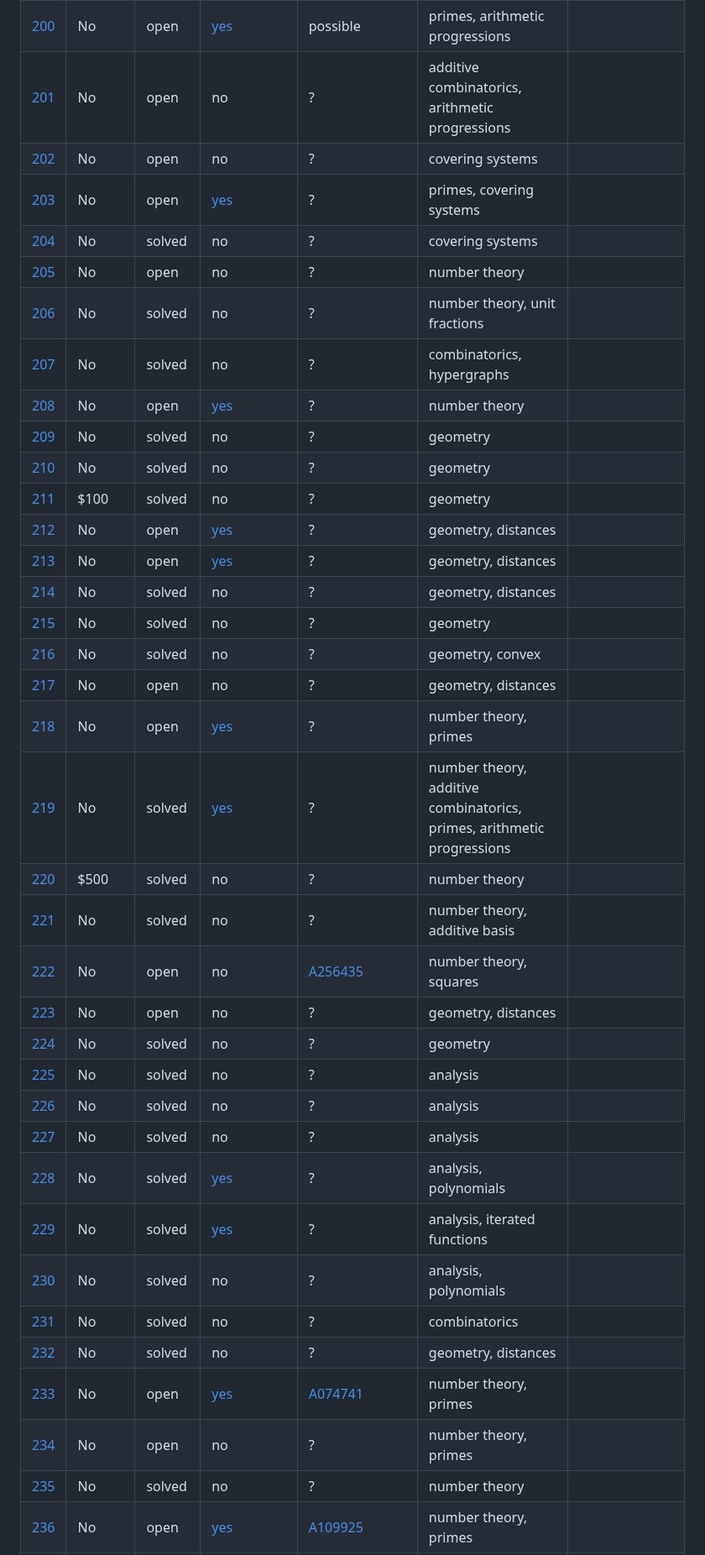
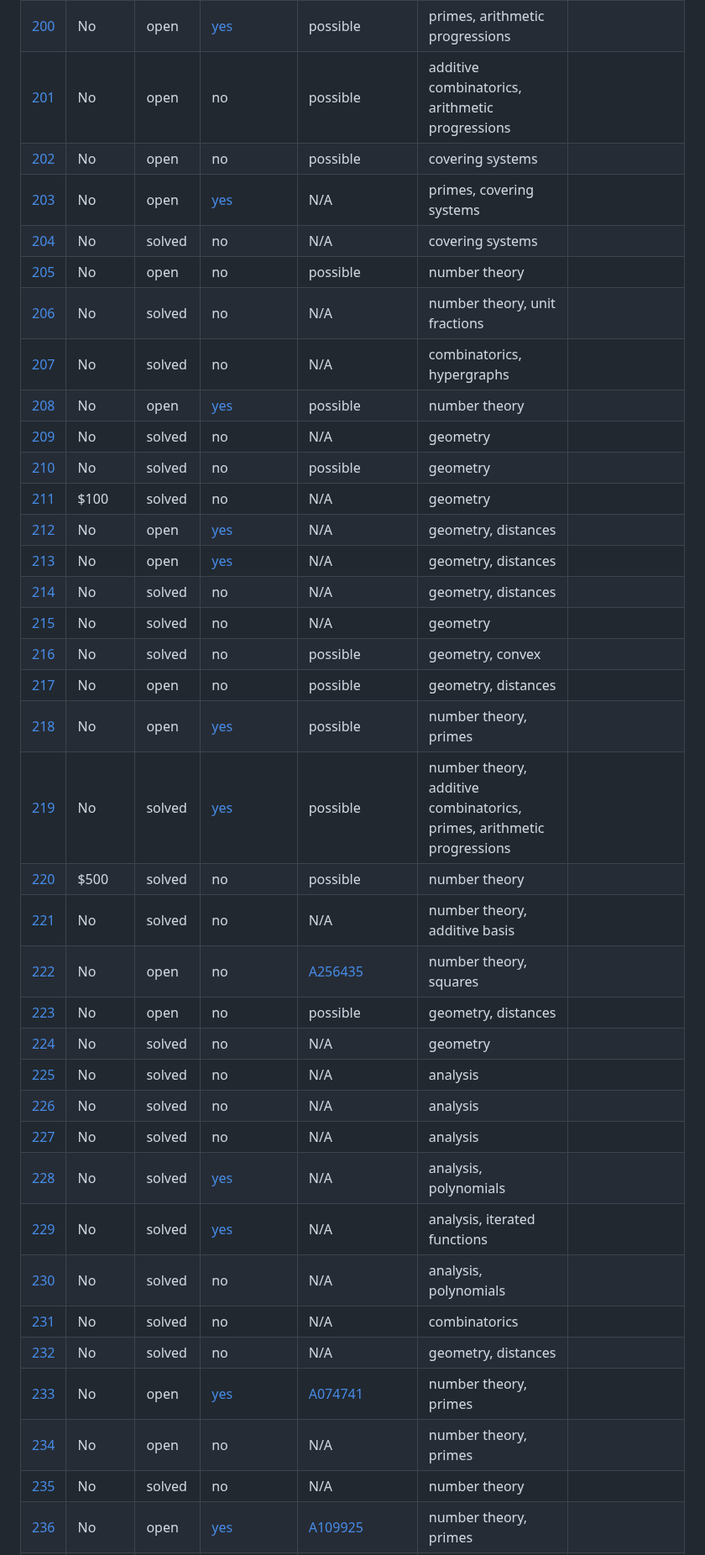
Before and after one commit to teorth/erdosproblems, a Markdown page: README.md, the part around one of its changes. Shown at 84% size. GitHub-like rendering.

Commit message:
chore: regenerate README [skip ci]

```diff
--- a/README.md
+++ b/README.md
@@ -211,39 +211,39 @@ The canonical source of truth for this data is the YAML file [data/problems.yaml
 | [198](https://www.erdosproblems.com/198) | No | solved | [yes](https://github.com/google-deepmind/formal-conjectures/blob/main/FormalConjectures/ErdosProblems/198.lean) | N/A | additive combinatorics, sidon sets, arithmetic progressions |  |
 | [199](https://www.erdosproblems.com/199) | No | solved | no | N/A | arithmetic progressions |  |
 | [200](https://www.erdosproblems.com/200) | No | open | [yes](https://github.com/google-deepmind/formal-conjectures/blob/main/FormalConjectures/ErdosProblems/200.lean) | possible | primes, arithmetic progressions |  |
-| [201](https://www.erdosproblems.com/201) | No | open | no | ? | additive combinatorics, arithmetic progressions |  |
-| [202](https://www.erdosproblems.com/202) | No | open | no | ? | covering systems |  |
-| [203](https://www.erdosproblems.com/203) | No | open | [yes](https://github.com/google-deepmind/formal-conjectures/blob/main/FormalConjectures/ErdosProblems/203.lean) | ? | primes, covering systems |  |
-| [204](https://www.erdosproblems.com/204) | No | solved | no | ? | covering systems |  |
-| [205](https://www.erdosproblems.com/205) | No | open | no | ? | number theory |  |
-| [206](https://www.erdosproblems.com/206) | No | solved | no | ? | number theory, unit fractions |  |
-| [207](https://www.erdosproblems.com/207) | No | solved | no | ? | combinatorics, hypergraphs |  |
-| [208](https://www.erdosproblems.com/208) | No | open | [yes](https://github.com/google-deepmind/formal-conjectures/blob/main/FormalConjectures/ErdosProblems/208.lean) | ? | number theory |  |
-| [209](https://www.erdosproblems.com/209) | No | solved | no | ? | geometry |  |
-| [210](https://www.erdosproblems.com/210) | No | solved | no | ? | geometry |  |
-| [211](https://www.erdosproblems.com/211) | $100 | solved | no | ? | geometry |  |
-| [212](https://www.erdosproblems.com/212) | No | open | [yes](https://github.com/google-deepmind/formal-conjectures/blob/main/FormalConjectures/ErdosProblems/212.lean) | ? | geometry, distances |  |
-| [213](https://www.erdosproblems.com/213) | No | open | [yes](https://github.com/google-deepmind/formal-conjectures/blob/main/FormalConjectures/ErdosProblems/213.lean) | ? | geometry, distances |  |
-| [214](https://www.erdosproblems.com/214) | No | solved | no | ? | geometry, distances |  |
-| [215](https://www.erdosproblems.com/215) | No | solved | no | ? | geometry |  |
-| [216](https://www.erdosproblems.com/216) | No | solved | no | ? | geometry, convex |  |
-| [217](https://www.erdosproblems.com/217) | No | open | no | ? | geometry, distances |  |
-| [218](https://www.erdosproblems.com/218) | No | open | [yes](https://github.com/google-deepmind/formal-conjectures/blob/main/FormalConjectures/ErdosProblems/218.lean) | ? | number theory, primes |  |
-| [219](https://www.erdosproblems.com/219) | No | solved | [yes](https://github.com/google-deepmind/formal-conjectures/blob/main/FormalConjectures/ErdosProblems/219.lean) | ? | number theory, additive combinatorics, primes, arithmetic progressions |  |
-| [220](https://www.erdosproblems.com/220) | $500 | solved | no | ? | number theory |  |
-| [221](https://www.erdosproblems.com/221) | No | solved | no | ? | number theory, additive basis |  |
+| [201](https://www.erdosproblems.com/201) | No | open | no | possible | additive combinatorics, arithmetic progressions |  |
+| [202](https://www.erdosproblems.com/202) | No | open | no | possible | covering systems |  |
+| [203](https://www.erdosproblems.com/203) | No | open | [yes](https://github.com/google-deepmind/formal-conjectures/blob/main/FormalConjectures/ErdosProblems/203.lean) | N/A | primes, covering systems |  |
+| [204](https://www.erdosproblems.com/204) | No | solved | no | N/A | covering systems |  |
+| [205](https://www.erdosproblems.com/205) | No | open | no | possible | number theory |  |
+| [206](https://www.erdosproblems.com/206) | No | solved | no | N/A | number theory, unit fractions |  |
+| [207](https://www.erdosproblems.com/207) | No | solved | no | N/A | combinatorics, hypergraphs |  |
+| [208](https://www.erdosproblems.com/208) | No | open | [yes](https://github.com/google-deepmind/formal-conjectures/blob/main/FormalConjectures/ErdosProblems/208.lean) | possible | number theory |  |
+| [209](https://www.erdosproblems.com/209) | No | solved | no | N/A | geometry |  |
+| [210](https://www.erdosproblems.com/210) | No | solved | no | possible | geometry |  |
+| [211](https://www.erdosproblems.com/211) | $100 | solved | no | N/A | geometry |  |
+| [212](https://www.erdosproblems.com/212) | No | open | [yes](https://github.com/google-deepmind/formal-conjectures/blob/main/FormalConjectures/ErdosProblems/212.lean) | N/A | geometry, distances |  |
+| [213](https://www.erdosproblems.com/213) | No | open | [yes](https://github.com/google-deepmind/formal-conjectures/blob/main/FormalConjectures/ErdosProblems/213.lean) | N/A | geometry, distances |  |
+| [214](https://www.erdosproblems.com/214) | No | solved | no | N/A | geometry, distances |  |
+| [215](https://www.erdosproblems.com/215) | No | solved | no | N/A | geometry |  |
+| [216](https://www.erdosproblems.com/216) | No | solved | no | possible | geometry, convex |  |
+| [217](https://www.erdosproblems.com/217) | No | open | no | possible | geometry, distances |  |
+| [218](https://www.erdosproblems.com/218) | No | open | [yes](https://github.com/google-deepmind/formal-conjectures/blob/main/FormalConjectures/ErdosProblems/218.lean) | possible | number theory, primes |  |
+| [219](https://www.erdosproblems.com/219) | No | solved | [yes](https://github.com/google-deepmind/formal-conjectures/blob/main/FormalConjectures/ErdosProblems/219.lean) | possible | number theory, additive combinatorics, primes, arithmetic progressions |  |
+| [220](https://www.erdosproblems.com/220) | $500 | solved | no | possible | number theory |  |
+| [221](https://www.erdosproblems.com/221) | No | solved | no | N/A | number theory, additive basis |  |
 | [222](https://www.erdosproblems.com/222) | No | open | no | [A256435](https://oeis.org/A256435) | number theory, squares |  |
-| [223](https://www.erdosproblems.com/223) | No | open | no | ? | geometry, distances |  |
-| [224](https://www.erdosproblems.com/224) | No | solved | no | ? | geometry |  |
-| [225](https://www.erdosproblems.com/225) | No | solved | no | ? | analysis |  |
-| [226](https://www.erdosproblems.com/226) | No | solved | no | ? | analysis |  |
-| [227](https://www.erdosproblems.com/227) | No | solved | no | ? | analysis |  |
-| [228](https://www.erdosproblems.com/228) | No | solved | [yes](https://github.com/google-deepmind/formal-conjectures/blob/main/FormalConjectures/ErdosProblems/228.lean) | ? | analysis, polynomials |  |
-| [229](https://www.erdosproblems.com/229) | No | solved | [yes](https://github.com/google-deepmind/formal-conjectures/blob/main/FormalConjectures/ErdosProblems/229.lean) | ? | analysis, iterated functions |  |
-| [230](https://www.erdosproblems.com/230) | No | solved | no | ? | analysis, polynomials |  |
-| [231](https://www.erdosproblems.com/231) | No | solved | no | ? | combinatorics |  |
-| [232](https://www.erdosproblems.com/232) | No | solved | no | ? | geometry, distances |  |
+| [223](https://www.erdosproblems.com/223) | No | open | no | possible | geometry, distances |  |
+| [224](https://www.erdosproblems.com/224) | No | solved | no | N/A | geometry |  |
+| [225](https://www.erdosproblems.com/225) | No | solved | no | N/A | analysis |  |
+| [226](https://www.erdosproblems.com/226) | No | solved | no | N/A | analysis |  |
+| [227](https://www.erdosproblems.com/227) | No | solved | no | N/A | analysis |  |
+| [228](https://www.erdosproblems.com/228) | No | solved | [yes](https://github.com/google-deepmind/formal-conjectures/blob/main/FormalConjectures/ErdosProblems/228.lean) | N/A | analysis, polynomials |  |
+| [229](https://www.erdosproblems.com/229) | No | solved | [yes](https://github.com/google-deepmind/formal-conjectures/blob/main/FormalConjectures/ErdosProblems/229.lean) | N/A | analysis, iterated functions |  |
+| [230](https://www.erdosproblems.com/230) | No | solved | no | N/A | analysis, polynomials |  |
+| [231](https://www.erdosproblems.com/231) | No | solved | no | N/A | combinatorics |  |
+| [232](https://www.erdosproblems.com/232) | No | solved | no | N/A | geometry, distances |  |
 | [233](https://www.erdosproblems.com/233) | No | open | [yes](https://github.com/google-deepmind/formal-conjectures/blob/main/FormalConjectures/ErdosProblems/233.lean) | [A074741](https://oeis.org/A074741) | number theory, primes |  |
-| [234](https://www.erdosproblems.com/234) | No | open | no | ? | number theory, primes |  |
-| [235](https://www.erdosproblems.com/235) | No | solved | no | ? | number theory |  |
+| [234](https://www.erdosproblems.com/234) | No | open | no | N/A | number theory, primes |  |
+| [235](https://www.erdosproblems.com/235) | No | solved | no | N/A | number theory |  |
 | [236](https://www.erdosproblems.com/236) | No | open | [yes](https://github.com/google-deepmind/formal-conjectures/blob/main/FormalConjectures/ErdosProblems/236.lean) | [A109925](https://oeis.org/A109925) | number theory, primes |  |
```
Also changed, not shown: other parts of README.md (+61 -61 lines).
